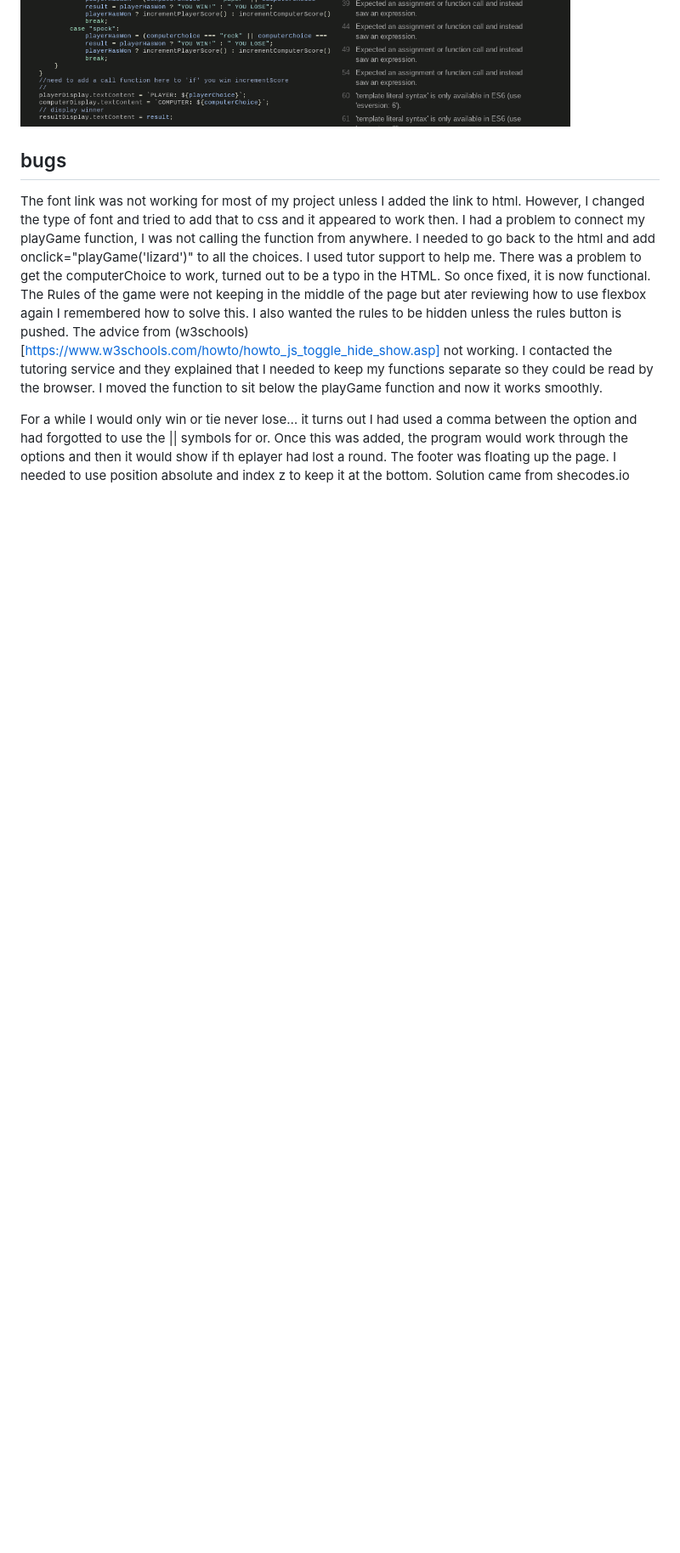
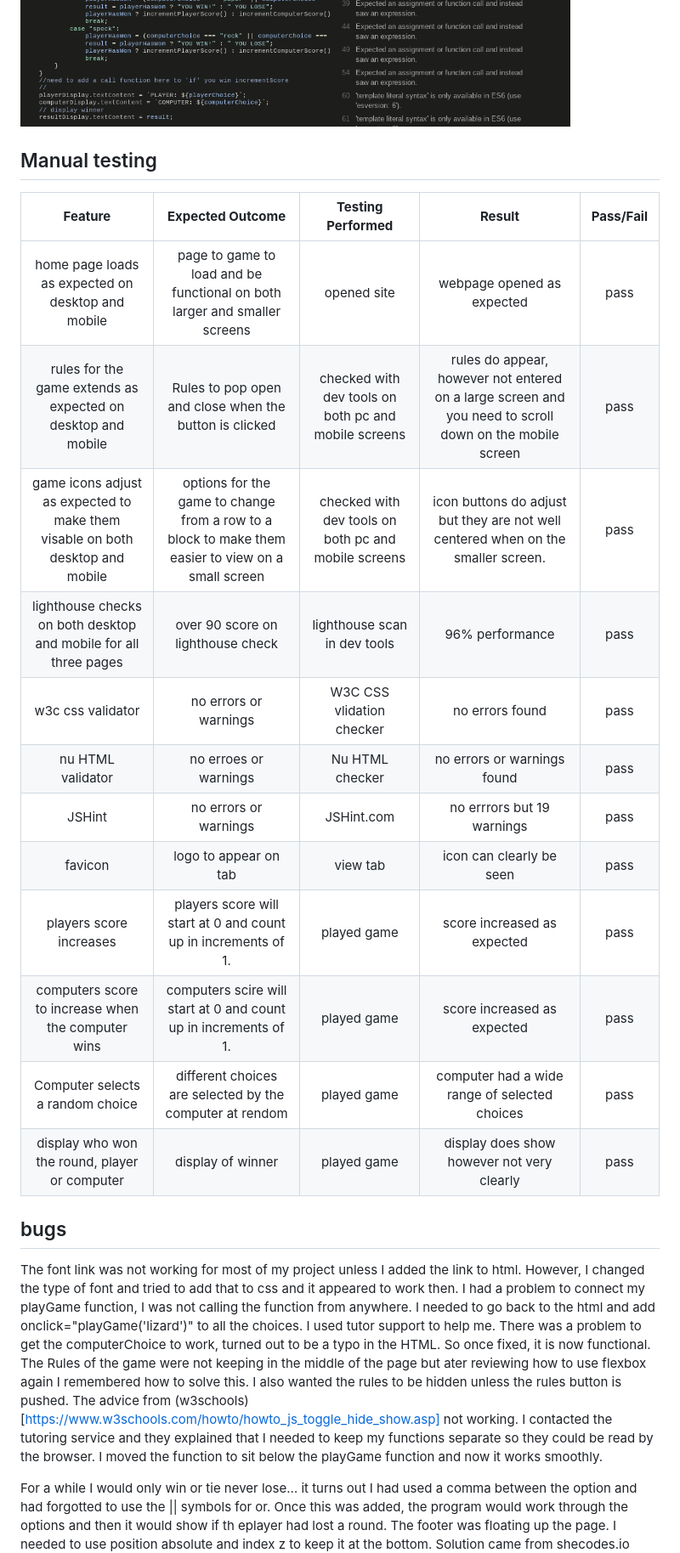
Before and after one commit to nomeski80/big-bang-game, a Markdown page: README.md, the part around the change printed below. Shown: that part at 85% size. Rendered like a GitHub page; blank space fills up the shorter version.

Commit message:
table for testing added to ReadMEfile

```diff
--- a/README.md
+++ b/README.md
@@ -52,6 +52,22 @@ HTML, CSS , JavaScript, Codeanywhere, Github, Dev tools, cloudconvert.com to con
 ## Validator testing
 All checks have been completed with zero errors but several warnings with JavaScript. The lighthouse checked came up with 100 accessablility but only 85 for the performance. ![css checker results](/assets/images/css-check.png) ![html checker results](/assets/images/html-check.png) ![JavaScript checker results](/assets/images/js-check.png)
 
+
+## Manual testing
+**Feature**|**Expected Outcome**|**Testing Performed**|**Result**|**Pass/Fail**
+:-----:|:-----:|:-----:|:-----:|:-----:
+home page loads as expected on desktop and mobile|page to game to load and be functional on both larger and smaller screens|opened site|webpage opened as expected|pass
+rules for the game extends as expected on desktop and mobile|Rules to pop open and close when the button is clicked|checked with dev tools on both pc and mobile screens|rules do appear, however not entered on a large screen and you need to scroll down on the mobile screen|pass
+game icons adjust as expected to make them visable on both  desktop and mobile|options for the game to change from a row to a block to make them easier to view on a small screen|checked with dev tools on both pc and mobile screens|icon buttons do adjust but they are not well centered when on the smaller screen.|pass
+lighthouse checks on both desktop and mobile for all three pages|over 90 score on lighthouse check|lighthouse scan in dev tools|96% performance|pass
+w3c css validator|no errors or warnings|W3C CSS vlidation checker|no errors found|pass
+nu HTML validator|no erroes or warnings|Nu HTML checker|no errors or warnings found|pass
+JSHint|no errors or warnings|JSHint.com|no errrors but 19 warnings|pass
+favicon|logo to appear on tab|view tab|icon can clearly be seen|pass
+players score increases |players score will start at 0 and count up in increments of 1.|played game|score increased as expected|pass
+computers score to increase when the computer wins|computers scire will start at 0 and count up in increments of 1.|played game|score increased as expected|pass
+Computer selects a random choice|different choices are selected by the computer at rendom|played game|computer had a wide range of selected choices|pass
+display who won the round, player or computer|display of winner|played game|display does show however not very clearly|pass
 ## bugs
 The font link was not working for most of my project unless I added the link to html. However, I changed the type of font and tried to add that to css and it appeared to work then. I had a problem to connect my playGame function, I was not calling the function from anywhere. I needed to go back to the html and add onclick="playGame('lizard')" to all the choices. I used tutor support to help me. There was a problem to get the computerChoice to work, turned out to be a typo in the HTML. So once fixed, it is now functional. The Rules of the game were not keeping in the middle of the page but ater reviewing how to use flexbox again I remembered how to solve this. I also wanted the rules to be hidden unless the rules button is pushed. The advice from (w3schools)[https://www.w3schools.com/howto/howto_js_toggle_hide_show.asp] not working. I contacted the tutoring service and they explained that I needed to keep my functions separate so they could be read by the browser. I moved the function to sit below the playGame function and now it works smoothly.
 
```
Also changed, not shown: other parts of README.md (+1 -1 lines).
